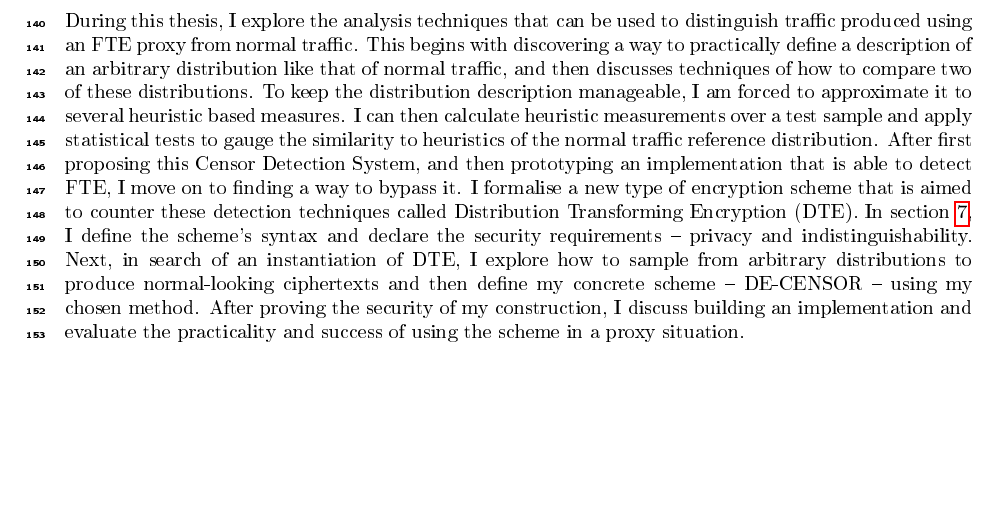
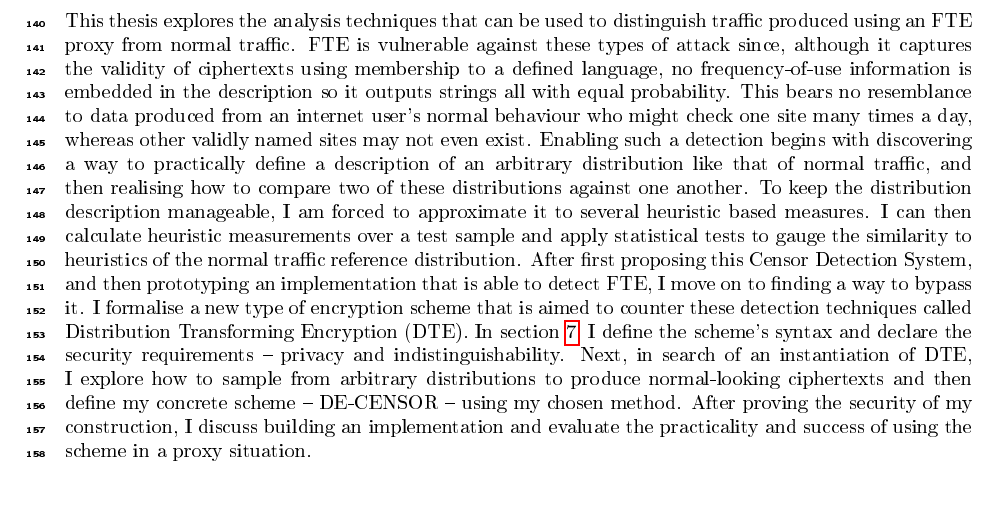
Before and after one commit to sr14978/dissertation-thesis, a LaTeX thesis (dissertation.tex): part of page 14 of 50, cut so that both start at the same text. The pictures show the PDF file dissertation.pdf that the author committed with the source.

Commit message:
expand introduction more

```diff
--- a/dissertation.tex
+++ b/dissertation.tex
@@ -201,8 +201,10 @@ However, censors' abilities and techniques for detection are improving all the t
 
 \section{Results of This Thesis}
 
-During this thesis, I explore the analysis techniques that can be used to distinguish traffic produced using an FTE proxy from normal traffic.
-This begins with discovering a way to practically define a description of an arbitrary distribution like that of normal traffic, and then discusses techniques of how to compare two of these distributions.
+This thesis explores the analysis techniques that can be used to distinguish traffic produced using an FTE proxy from normal traffic.
+FTE is vulnerable against these types of attack since, although it captures the validity of ciphertexts using membership to a defined language, no frequency-of-use information is embedded in the description so it outputs strings all with equal probability.
+This bears no resemblance to data produced from an internet user's normal behaviour who might check one site many times a day, whereas other validly named sites may not even exist.
+Enabling such a detection begins with discovering a way to practically define a description of an arbitrary distribution like that of normal traffic, and then realising how to compare two of these distributions against one another.
 To keep the distribution description manageable, I am forced to approximate it to several heuristic based measures.
 I can then calculate heuristic measurements over a test sample and apply statistical tests to gauge the similarity to heuristics of the normal traffic reference distribution.
 After first proposing this Censor Detection System, and then prototyping an implementation that is able to detect FTE, I move on to finding a way to bypass it.
```
Also changed, not shown: dissertation.pdf.
